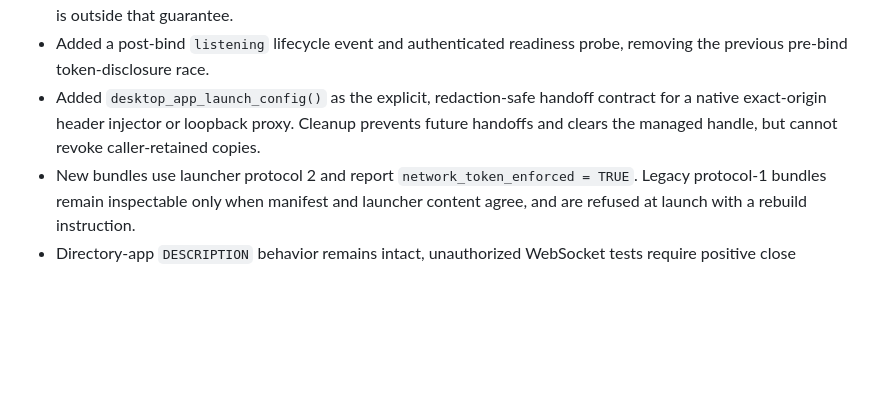
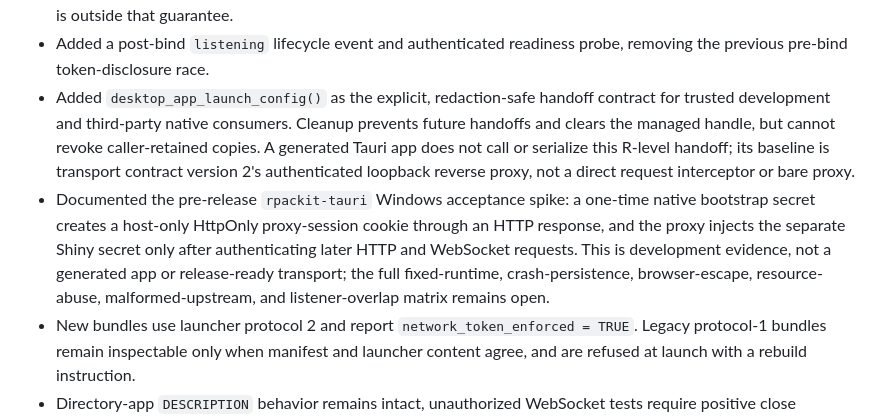
Before and after one commit to rpackit/rpackit, a Markdown page: NEWS.md, the part around the change. Drawn GitHub-style; blank space fills up the shorter version.

```diff
--- a/NEWS.md
+++ b/NEWS.md
@@ -14,9 +14,18 @@
 - Added a post-bind `listening` lifecycle event and authenticated readiness
   probe, removing the previous pre-bind token-disclosure race.
 - Added `desktop_app_launch_config()` as the explicit, redaction-safe handoff
-  contract for a native exact-origin header injector or loopback proxy.
-  Cleanup prevents future handoffs and clears the managed handle, but cannot
-  revoke caller-retained copies.
+  contract for trusted development and third-party native consumers. Cleanup
+  prevents future handoffs and clears the managed handle, but cannot revoke
+  caller-retained copies. A generated Tauri app does not call or serialize this
+  R-level handoff; its baseline is transport contract version 2's authenticated
+  loopback reverse proxy, not a direct request interceptor or bare proxy.
+- Documented the pre-release `rpackit-tauri` Windows acceptance spike: a
+  one-time native bootstrap secret creates a host-only HttpOnly proxy-session
+  cookie through an HTTP response, and the proxy injects the separate Shiny
+  secret only after authenticating later HTTP and WebSocket requests. This is
+  development evidence, not a generated app or release-ready transport; the
+  full fixed-runtime, crash-persistence, browser-escape, resource-abuse,
+  malformed-upstream, and listener-overlap matrix remains open.
 - New bundles use launcher protocol 2 and report
   `network_token_enforced = TRUE`. Legacy protocol-1 bundles remain
   inspectable only when manifest and launcher content agree, and are refused
```
Also changed, not shown: README.md (+26 -9 lines).
